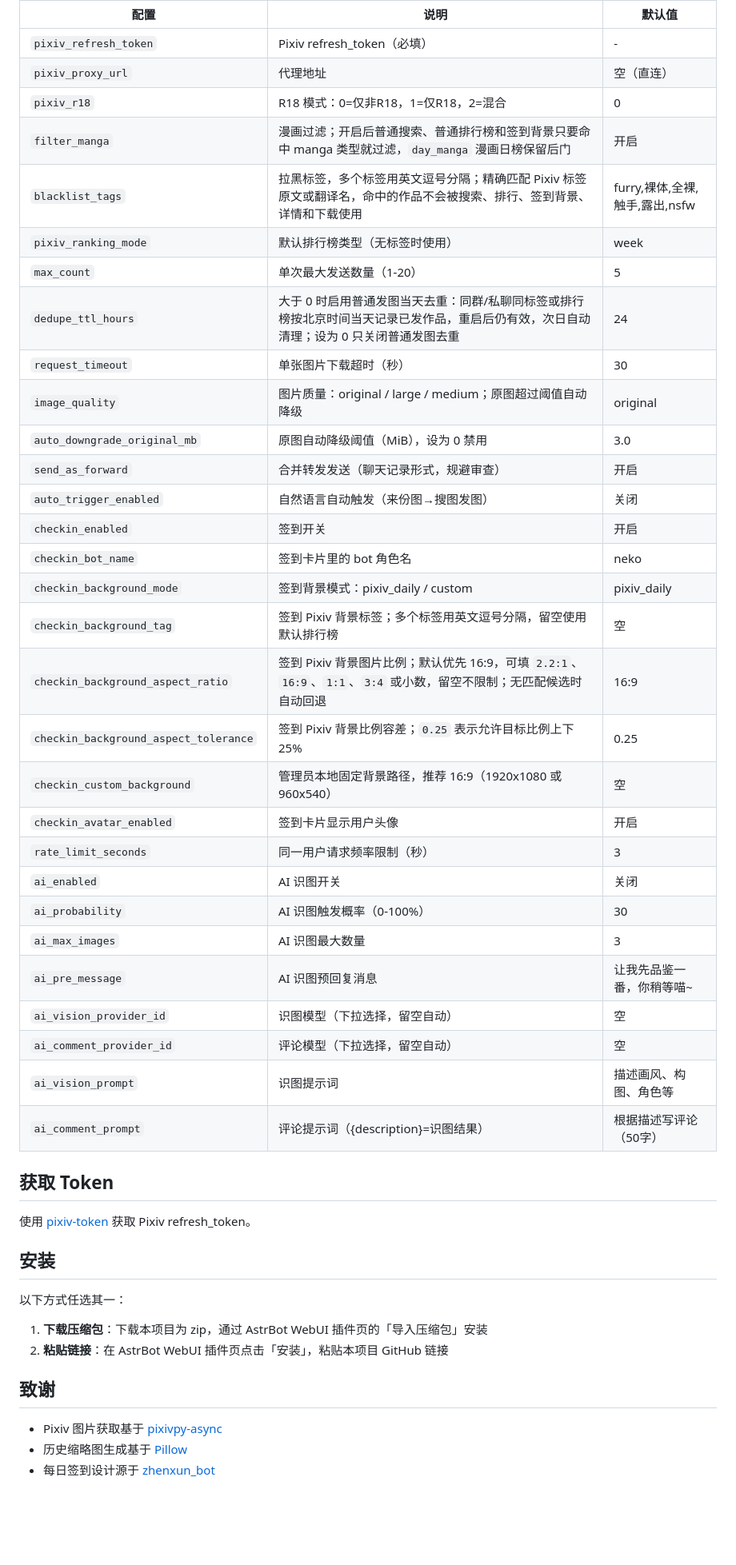
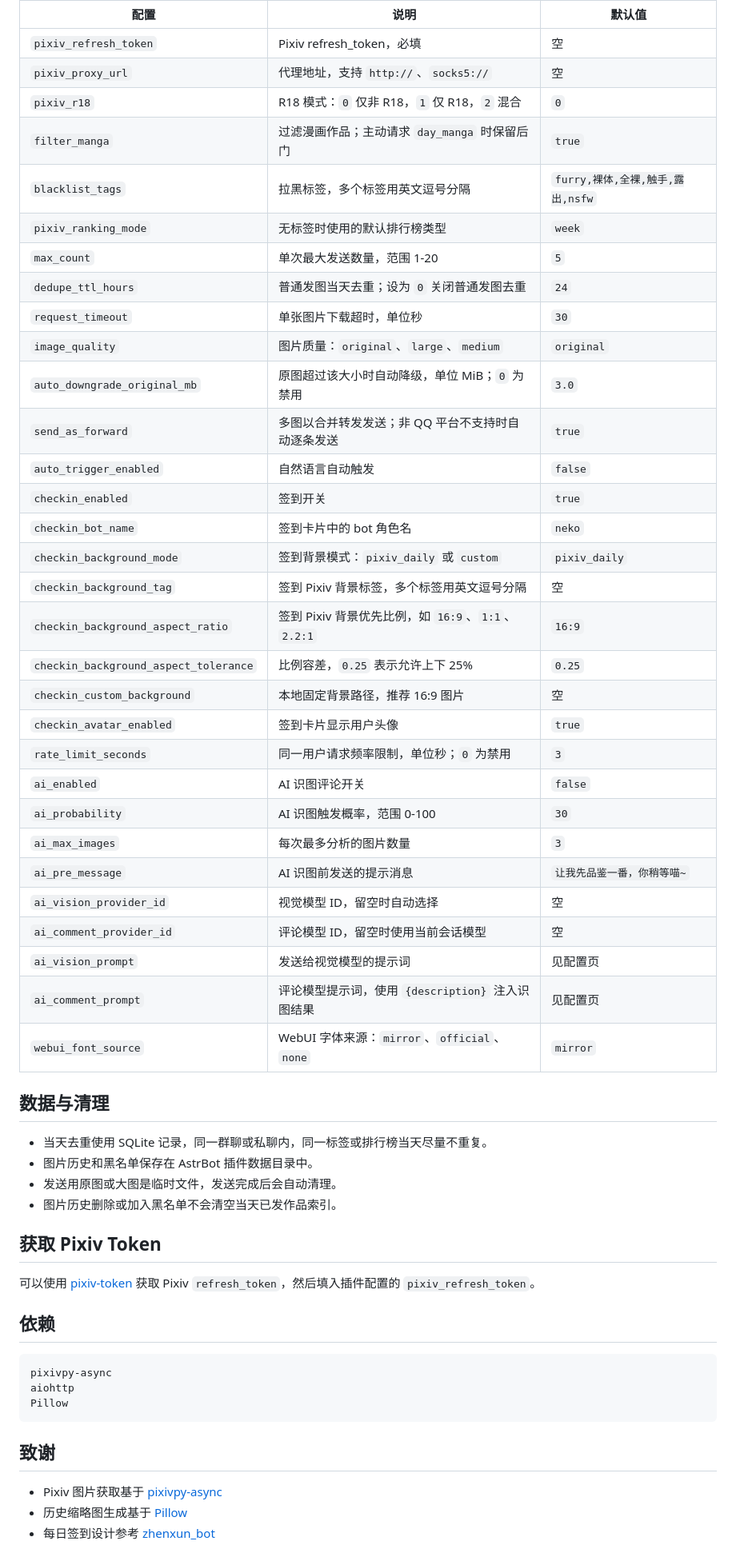
Before and after one commit to shitianyaa/astrbot_plugin_get_px, a Markdown page: README.md, the part around the change printed below. Shown: that part at 80% size. GitHub-like rendering; folded sections open; blank space fills up the shorter version.

Commit message:
Improve README showcase

````diff
--- a/README.md
+++ b/README.md
@@ -113,50 +158,61 @@ AstrBot 插件 — 通过标签搜索 Pixiv 插画、发送图片并使用每日
 
 | 配置 | 说明 | 默认值 |
-|------|------|--------|
-| `pixiv_refresh_token` | Pixiv refresh_token（必填） | - |
-| `pixiv_proxy_url` | 代理地址 | 空（直连） |
-| `pixiv_r18` | R18 模式：0=仅非R18，1=仅R18，2=混合 | 0 |
-| `filter_manga` | 漫画过滤；开启后普通搜索、普通排行榜和签到背景只要命中 manga 类型就过滤，`day_manga` 漫画日榜保留后门 | 开启 |
-| `blacklist_tags` | 拉黑标签，多个标签用英文逗号分隔；精确匹配 Pixiv 标签原文或翻译名，命中的作品不会被搜索、排行、签到背景、详情和下载使用 | furry,裸体,全裸,触手,露出,nsfw |
-| `pixiv_ranking_mode` | 默认排行榜类型（无标签时使用） | week |
-| `max_count` | 单次最大发送数量（1-20） | 5 |
-| `dedupe_ttl_hours` | 大于 0 时启用普通发图当天去重：同群/私聊同标签或排行榜按北京时间当天记录已发作品，重启后仍有效，次日自动清理；设为 0 只关闭普通发图去重 | 24 |
-| `request_timeout` | 单张图片下载超时（秒） | 30 |
-| `image_quality` | 图片质量：original / large / medium；原图超过阈值自动降级 | original |
-| `auto_downgrade_original_mb` | 原图自动降级阈值（MiB），设为 0 禁用 | 3.0 |
-| `send_as_forward` | 合并转发发送（聊天记录形式，规避审查） | 开启 |
-| `auto_trigger_enabled` | 自然语言自动触发（来份图→搜图发图） | 关闭 |
-| `checkin_enabled` | 签到开关 | 开启 |
-| `checkin_bot_name` | 签到卡片里的 bot 角色名 | neko |
-| `checkin_background_mode` | 签到背景模式：pixiv_daily / custom | pixiv_daily |
-| `checkin_background_tag` | 签到 Pixiv 背景标签；多个标签用英文逗号分隔，留空使用默认排行榜 | 空 |
-| `checkin_background_aspect_ratio` | 签到 Pixiv 背景图片比例；默认优先 16:9，可填 `2.2:1`、`16:9`、`1:1`、`3:4` 或小数，留空不限制；无匹配候选时自动回退 | 16:9 |
-| `checkin_background_aspect_tolerance` | 签到 Pixiv 背景比例容差；`0.25` 表示允许目标比例上下 25% | 0.25 |
-| `checkin_custom_background` | 管理员本地固定背景路径，推荐 16:9（1920x1080 或 960x540） | 空 |
-| `checkin_avatar_enabled` | 签到卡片显示用户头像 | 开启 |
-| `rate_limit_seconds` | 同一用户请求频率限制（秒） | 3 |
-| `ai_enabled` | AI 识图开关 | 关闭 |
-| `ai_probability` | AI 识图触发概率（0-100%） | 30 |
-| `ai_max_images` | AI 识图最大数量 | 3 |
-| `ai_pre_message` | AI 识图预回复消息 | 让我先品鉴一番，你稍等喵~ |
-| `ai_vision_provider_id` | 识图模型（下拉选择，留空自动） | 空 |
-| `ai_comment_provider_id` | 评论模型（下拉选择，留空自动） | 空 |
-| `ai_vision_prompt` | 识图提示词 | 描述画风、构图、角色等 |
-| `ai_comment_prompt` | 评论提示词（{description}=识图结果） | 根据描述写评论（50字） |
+| --- | --- | --- |
+| `pixiv_refresh_token` | Pixiv refresh_token，必填 | 空 |
+| `pixiv_proxy_url` | 代理地址，支持 `http://`、`socks5://` | 空 |
+| `pixiv_r18` | R18 模式：`0` 仅非 R18，`1` 仅 R18，`2` 混合 | `0` |
+| `filter_manga` | 过滤漫画作品；主动请求 `day_manga` 时保留后门 | `true` |
+| `blacklist_tags` | 拉黑标签，多个标签用英文逗号分隔 | `furry,裸体,全裸,触手,露出,nsfw` |
+| `pixiv_ranking_mode` | 无标签时使用的默认排行榜类型 | `week` |
+| `max_count` | 单次最大发送数量，范围 1-20 | `5` |
+| `dedupe_ttl_hours` | 普通发图当天去重；设为 `0` 关闭普通发图去重 | `24` |
+| `request_timeout` | 单张图片下载超时，单位秒 | `30` |
+| `image_quality` | 图片质量：`original`、`large`、`medium` | `original` |
+| `auto_downgrade_original_mb` | 原图超过该大小时自动降级，单位 MiB；`0` 为禁用 | `3.0` |
+| `send_as_forward` | 多图以合并转发发送；非 QQ 平台不支持时自动逐条发送 | `true` |
+| `auto_trigger_enabled` | 自然语言自动触发 | `false` |
+| `checkin_enabled` | 签到开关 | `true` |
+| `checkin_bot_name` | 签到卡片中的 bot 角色名 | `neko` |
+| `checkin_background_mode` | 签到背景模式：`pixiv_daily` 或 `custom` | `pixiv_daily` |
+| `checkin_background_tag` | 签到 Pixiv 背景标签，多个标签用英文逗号分隔 | 空 |
+| `checkin_background_aspect_ratio` | 签到 Pixiv 背景优先比例，如 `16:9`、`1:1`、`2.2:1` | `16:9` |
+| `checkin_background_aspect_tolerance` | 比例容差，`0.25` 表示允许上下 25% | `0.25` |
+| `checkin_custom_background` | 本地固定背景路径，推荐 16:9 图片 | 空 |
+| `checkin_avatar_enabled` | 签到卡片显示用户头像 | `true` |
+| `rate_limit_seconds` | 同一用户请求频率限制，单位秒；`0` 为禁用 | `3` |
+| `ai_enabled` | AI 识图评论开关 | `false` |
+| `ai_probability` | AI 识图触发概率，范围 0-100 | `30` |
+| `ai_max_images` | 每次最多分析的图片数量 | `3` |
+| `ai_pre_message` | AI 识图前发送的提示消息 | `让我先品鉴一番，你稍等喵~` |
+| `ai_vision_provider_id` | 视觉模型 ID，留空时自动选择 | 空 |
+| `ai_comment_provider_id` | 评论模型 ID，留空时使用当前会话模型 | 空 |
+| `ai_vision_prompt` | 发送给视觉模型的提示词 | 见配置页 |
+| `ai_comment_prompt` | 评论模型提示词，使用 `{description}` 注入识图结果 | 见配置页 |
+| `webui_font_source` | WebUI 字体来源：`mirror`、`official`、`none` | `mirror` |
 
-## 获取 Token
+</details>
 
-使用 [pixiv-token](https://github.com/shitianyaa/pixiv-token) 获取 Pixiv refresh_token。
+## 数据与清理
 
-## 安装
+- 当天去重使用 SQLite 记录，同一群聊或私聊内，同一标签或排行榜当天尽量不重复。
+- 图片历史和黑名单保存在 AstrBot 插件数据目录中。
+- 发送用原图或大图是临时文件，发送完成后会自动清理。
+- 图片历史删除或加入黑名单不会清空当天已发作品索引。
 
-以下方式任选其一：
+## 获取 Pixiv Token
 
-1. **下载压缩包**：下载本项目为 zip，通过 AstrBot WebUI 插件页的「导入压缩包」安装
-2. **粘贴链接**：在 AstrBot WebUI 插件页点击「安装」，粘贴本项目 GitHub 链接
+可以使用 [pixiv-token](https://github.com/shitianyaa/pixiv-token) 获取 Pixiv `refresh_token`，然后填入插件配置的 `pixiv_refresh_token`。
+
+## 依赖
+
+```text
+pixivpy-async
+aiohttp
+Pillow
+```
 
 ## 致谢
 
 - Pixiv 图片获取基于 [pixivpy-async](https://github.com/Mikubill/pixivpy-async)
 - 历史缩略图生成基于 [Pillow](https://python-pillow.org/)
-- 每日签到设计源于 [zhenxun_bot](https://github.com/zhenxun-org/zhenxun_bot)
+- 每日签到设计参考 [zhenxun_bot](https://github.com/zhenxun-org/zhenxun_bot)
````
Also changed, not shown: other parts of README.md (+113 -68 lines), docs/images/checkin-card-preview.jpeg (added).
